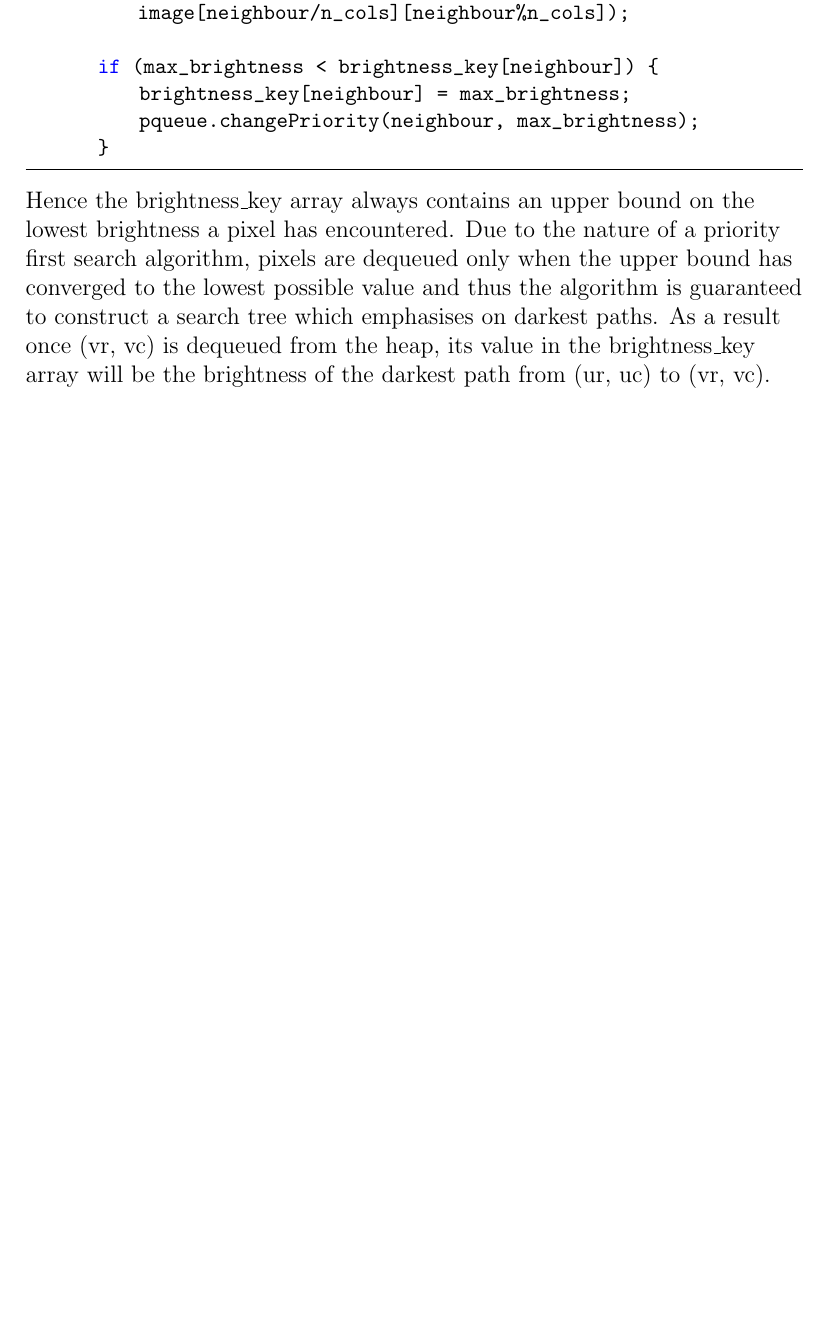
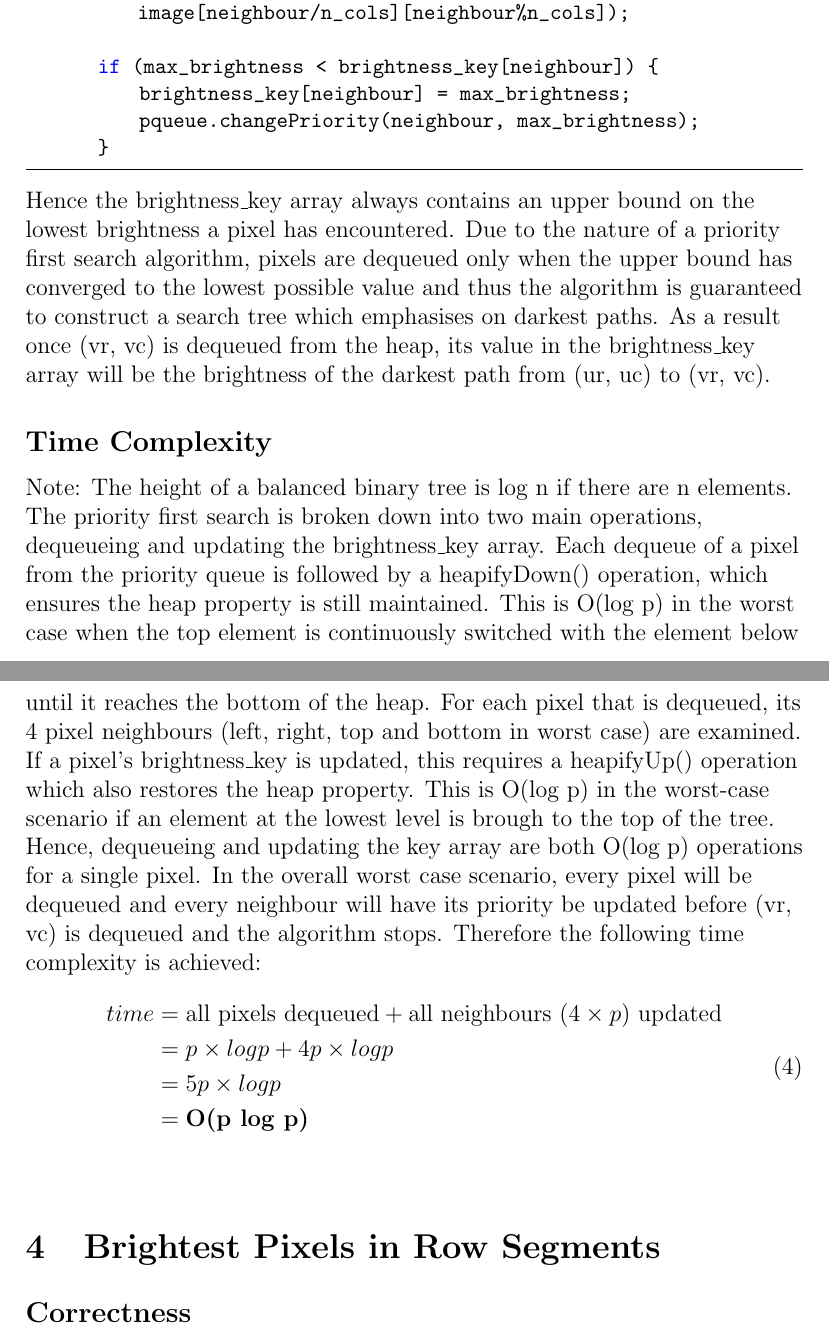
Before and after one commit to APM246/CITS2200-Project---Greyscale-image-algorithms, a LaTeX document (src/laTeX report/intro.tex): part of page 6 of 7 before the commit and two parts of pages 6 and 7 of 8 after it, the two joined at a grey line, cut so that both start at the same text, the shorter picture padded with empty space. Compiled offline with pdfLaTeX.

Commit message:
Finished q1-3 in report, starting q4

```diff
--- a/src/laTeX report/intro.tex
+++ b/src/laTeX report/intro.tex
@@ -141,6 +141,26 @@
         Hence the brightness\_key array always contains an upper bound on the lowest brightness a pixel has encountered. Due to the nature of a priority first search algorithm, pixels are dequeued only when the upper bound has converged to the lowest possible value and thus the algorithm is guaranteed to construct a search tree which emphasises on darkest paths. As a result once (vr, vc) is dequeued from the heap,
         its value in the brightness\_key array will be the brightness of the darkest path from (ur, uc) to (vr, vc).
 
+		\subsection*{Time Complexity}
+		Note: The height of a balanced binary tree is log n if there are n elements.
+
+		The priority first search is broken down into two main operations, dequeueing and updating the brightness\_key array. Each dequeue of a pixel from the priority queue is followed by a heapifyDown() operation, which ensures the heap property is still maintained. This is O(log p) in the worst case when the top element is continuously switched with the element below until it reaches the bottom of the heap. For each pixel that is dequeued, its 4 pixel neighbours (left, right, top and bottom in worst case) are examined. If a pixel's brightness\_key is updated, this requires a heapifyUp() operation which also restores the heap property. This is O(log p) in the worst-case scenario if an element at the lowest level is brough to the top of the tree.
+
+		Hence, dequeueing and updating the key array are both O(log p) operations for a single pixel. In the overall worst case scenario, every pixel will be dequeued and every neighbour will have its priority be updated before (vr, vc) is dequeued and the algorithm stops. Therefore the following time complexity is achieved:
+
+		\begin{equation}
+		\begin{aligned}
+		time &= \text{all pixels dequeued} + \text{all neighbours } (4 \times p) \text{ updated}\\
+		     &= p \times log p + 4p \times log p\\
+		     &= 5p \times log p\\
+		     &= \textbf{O(p log p)}
+		\end{aligned}
+		\end{equation}\newline
+
+		\section{Brightest Pixels in Row Segments}
+		\subsection*{Correctness}
+
+
         \newpage
        \section{Appendix}
        \begin{thebibliography}{9}
```
Also changed, not shown: src/laTeX report/intro.pdf, src/laTeX report/intro.tex (7 more changed lines), 4 other files.
